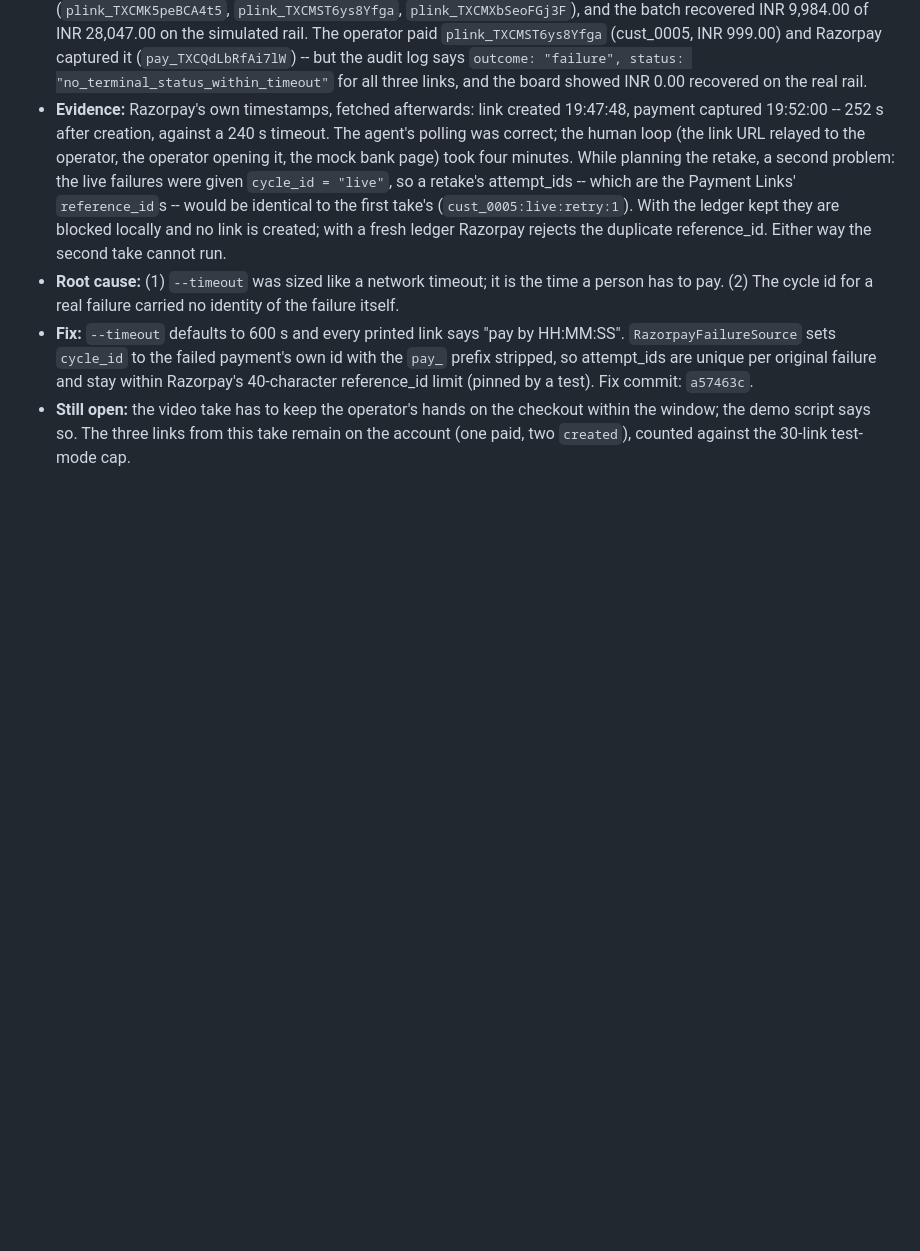
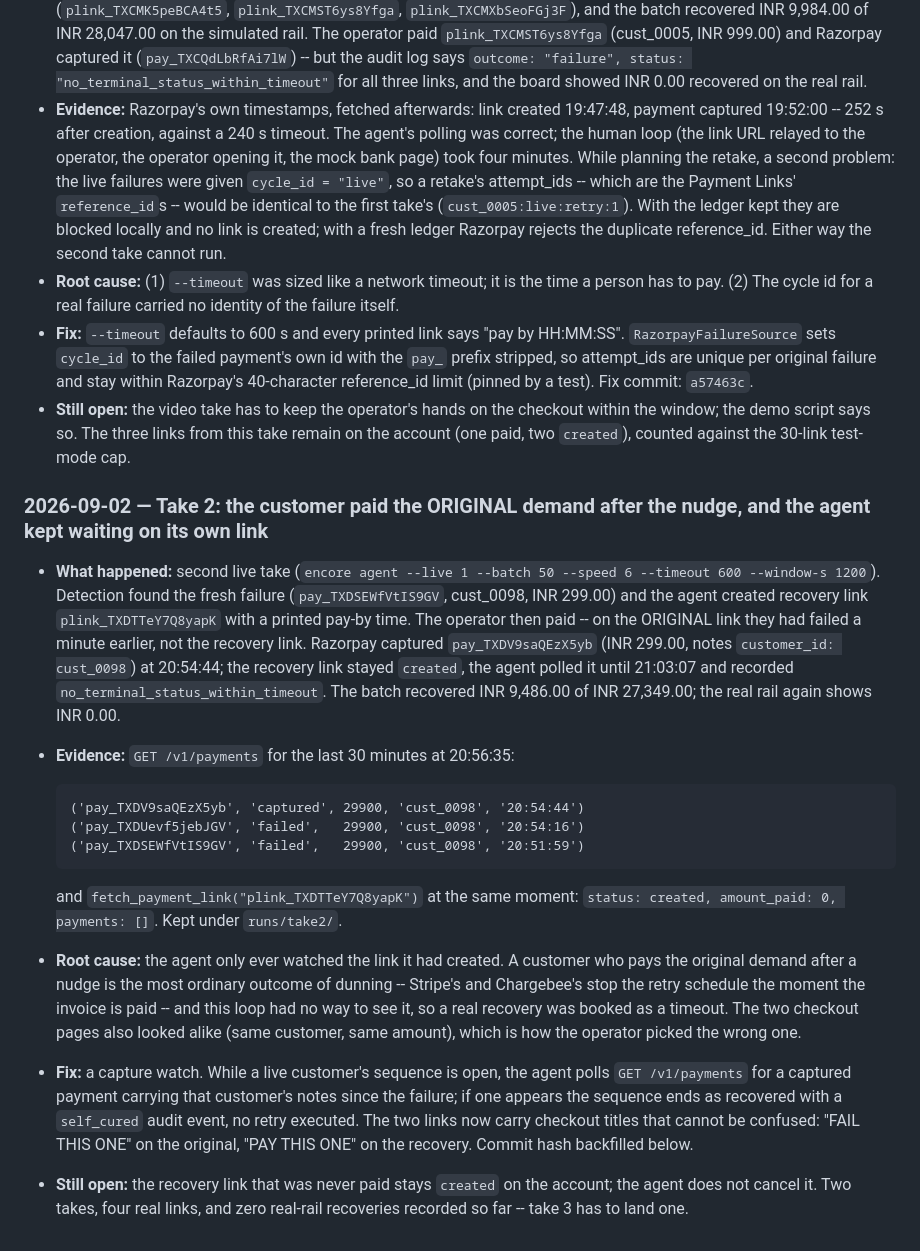
Before and after one commit to ranvir7123/Encore, a Markdown page: BROKELOG.md, the part around the change. Rendered like a GitHub page; blank space fills up the shorter version.

Commit message:
docs: BROKELOG entry 15 -- take 2 paid the original demand and the agent could not see it
Written before the fix. The customer paying the original after a nudge is
the most ordinary dunning outcome and the loop had no eye on it.

Co-Authored-By: Claude Fable 5.1 <noreply@anthropic.com>

````diff
--- a/BROKELOG.md
+++ b/BROKELOG.md
@@ -884,3 +884,42 @@ edited after the fact.
   checkout within the window; the demo script says so. The three links from
   this take remain on the account (one paid, two `created`), counted against
   the 30-link test-mode cap.
+
+### 2026-09-02 — Take 2: the customer paid the ORIGINAL demand after the nudge, and the agent kept waiting on its own link
+- **What happened:** second live take (`encore agent --live 1 --batch 50
+  --speed 6 --timeout 600 --window-s 1200`). Detection found the fresh
+  failure (`pay_TXDSEWfVtIS9GV`, cust_0098, INR 299.00) and the agent created
+  recovery link `plink_TXDTTeY7Q8yapK` with a printed pay-by time. The
+  operator then paid -- on the ORIGINAL link they had failed a minute
+  earlier, not the recovery link. Razorpay captured `pay_TXDV9saQEzX5yb`
+  (INR 299.00, notes `customer_id: cust_0098`) at 20:54:44; the recovery
+  link stayed `created`, the agent polled it until 21:03:07 and recorded
+  `no_terminal_status_within_timeout`. The batch recovered INR 9,486.00 of
+  INR 27,349.00; the real rail again shows INR 0.00.
+- **Evidence:** `GET /v1/payments` for the last 30 minutes at 20:56:35:
+
+  ```
+  ('pay_TXDV9saQEzX5yb', 'captured', 29900, 'cust_0098', '20:54:44')
+  ('pay_TXDUevf5jebJGV', 'failed',   29900, 'cust_0098', '20:54:16')
+  ('pay_TXDSEWfVtIS9GV', 'failed',   29900, 'cust_0098', '20:51:59')
+  ```
+
+  and `fetch_payment_link("plink_TXDTTeY7Q8yapK")` at the same moment:
+  `status: created, amount_paid: 0, payments: []`. Kept under `runs/take2/`.
+- **Root cause:** the agent only ever watched the link it had created. A
+  customer who pays the original demand after a nudge is the most ordinary
+  outcome of dunning -- Stripe's and Chargebee's stop the retry schedule the
+  moment the invoice is paid -- and this loop had no way to see it, so a real
+  recovery was booked as a timeout. The two checkout pages also looked alike
+  (same customer, same amount), which is how the operator picked the wrong
+  one.
+- **Fix:** a capture watch. While a live customer's sequence is open, the
+  agent polls `GET /v1/payments` for a captured payment carrying that
+  customer's notes since the failure; if one appears the sequence ends as
+  recovered with a `self_cured` audit event, no retry executed. The two
+  links now carry checkout titles that cannot be confused: "FAIL THIS ONE"
+  on the original, "PAY THIS ONE" on the recovery. Commit hash backfilled
+  below.
+- **Still open:** the recovery link that was never paid stays `created` on
+  the account; the agent does not cancel it. Two takes, four real links, and
+  zero real-rail recoveries recorded so far -- take 3 has to land one.
````
